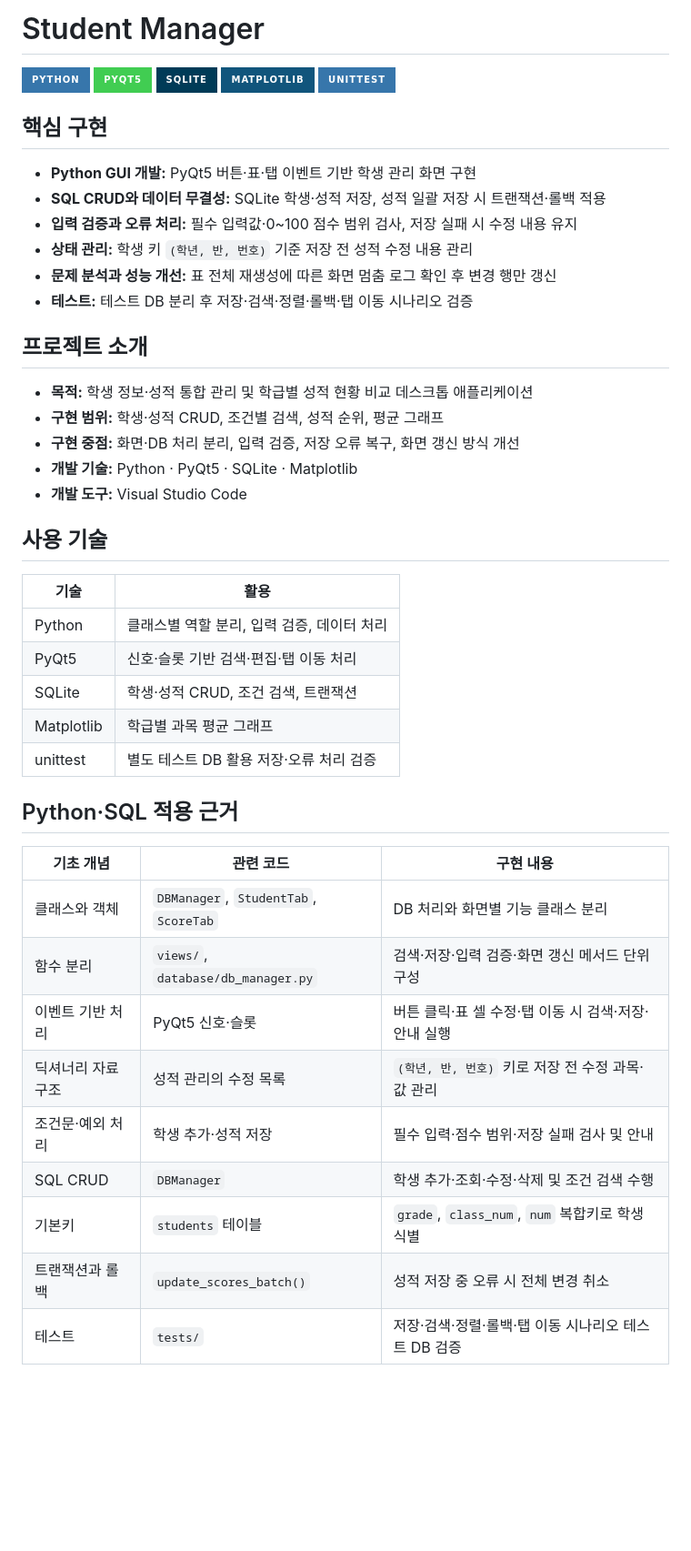
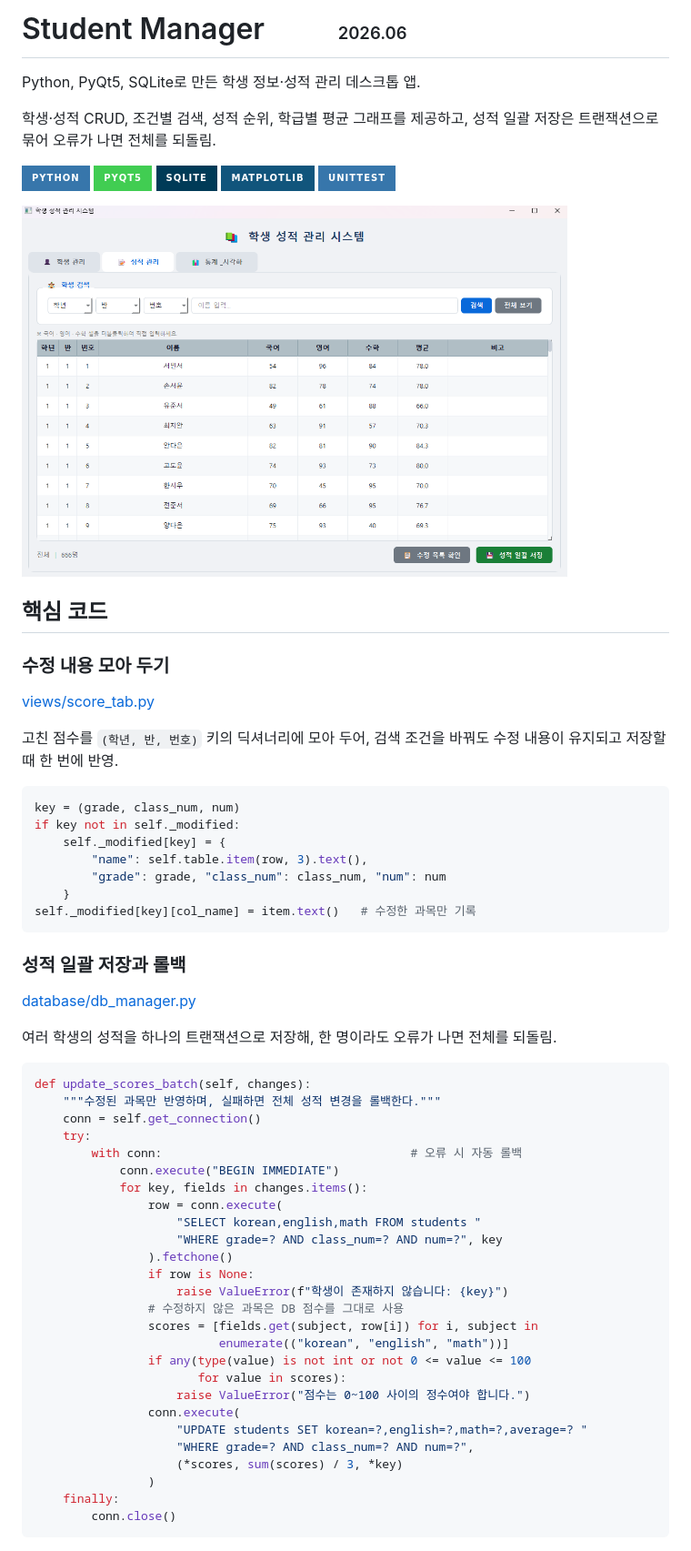
Before and after one commit to Jenny5789/student_manager, a Markdown page: README.md, the part around one of its changes. Shown at 91% size. Drawn GitHub-style; badges without logos; blank space fills up the shorter version.

Commit message:
docs: README 설명 줄이기, 제목 옆 연월 추가
Co-Authored-By: Claude Opus 5.5 <noreply@anthropic.com>

````diff
--- a/README.md
+++ b/README.md
@@ -1,4 +1,8 @@
-# Student Manager
+# Student Manager &nbsp;&nbsp;&nbsp;&nbsp;&nbsp;&nbsp;&nbsp;&nbsp;&nbsp;<small><small><small>2026.06</small></small></small>
+
+Python, PyQt5, SQLite로 만든 학생 정보·성적 관리 데스크톱 앱.
+
+학생·성적 CRUD, 조건별 검색, 성적 순위, 학급별 평균 그래프를 제공하고, 성적 일괄 저장은 트랜잭션으로 묶어 오류가 나면 전체를 되돌림.
 
 ![Python](https://img.shields.io/badge/Python-3776AB?style=for-the-badge&logo=python&logoColor=white)
 ![PyQt5](https://img.shields.io/badge/PyQt5-41CD52?style=for-the-badge&logo=qt&logoColor=white)
@@ -6,43 +10,58 @@
 ![Matplotlib](https://img.shields.io/badge/Matplotlib-11557c?style=for-the-badge&logo=python&logoColor=white)
 ![unittest](https://img.shields.io/badge/unittest-3776AB?style=for-the-badge&logo=python&logoColor=white)
 
-## 핵심 구현
+<img src="images/tab2.png" width="600" alt="성적 관리 화면">
 
-- **Python GUI 개발:** PyQt5 버튼·표·탭 이벤트 기반 학생 관리 화면 구현
-- **SQL CRUD와 데이터 무결성:** SQLite 학생·성적 저장, 성적 일괄 저장 시 트랜잭션·롤백 적용
-- **입력 검증과 오류 처리:** 필수 입력값·0~100 점수 범위 검사, 저장 실패 시 수정 내용 유지
-- **상태 관리:** 학생 키 `(학년, 반, 번호)` 기준 저장 전 성적 수정 내용 관리
-- **문제 분석과 성능 개선:** 표 전체 재생성에 따른 화면 멈춤 로그 확인 후 변경 행만 갱신
-- **테스트:** 테스트 DB 분리 후 저장·검색·정렬·롤백·탭 이동 시나리오 검증
+## 핵심 코드
 
-## 프로젝트 소개
+### 수정 내용 모아 두기
 
-- **목적:** 학생 정보·성적 통합 관리 및 학급별 성적 현황 비교 데스크톱 애플리케이션
-- **구현 범위:** 학생·성적 CRUD, 조건별 검색, 성적 순위, 평균 그래프
-- **구현 중점:** 화면·DB 처리 분리, 입력 검증, 저장 오류 복구, 화면 갱신 방식 개선
-- **개발 기술:** Python · PyQt5 · SQLite · Matplotlib
-- **개발 도구:** Visual Studio Code
+[views/score_tab.py](views/score_tab.py)
 
-## 사용 기술
+고친 점수를 `(학년, 반, 번호)` 키의 딕셔너리에 모아 두어, 검색 조건을 바꿔도 수정 내용이 유지되고 저장할 때 한 번에 반영.
 
-| 기술 | 활용 |
-| --- | --- |
-| Python | 클래스별 역할 분리, 입력 검증, 데이터 처리 |
-| PyQt5 | 신호·슬롯 기반 검색·편집·탭 이동 처리 |
-| SQLite | 학생·성적 CRUD, 조건 검색, 트랜잭션 |
-| Matplotlib | 학급별 과목 평균 그래프 |
-| unittest | 별도 테스트 DB 활용 저장·오류 처리 검증 |
+```python
+key = (grade, class_num, num)
+if key not in self._modified:
+    self._modified[key] = {
+        "name": self.table.item(row, 3).text(),
+        "grade": grade, "class_num": class_num, "num": num
+    }
+self._modified[key][col_name] = item.text()   # 수정한 과목만 기록
+```
 
-## Python·SQL 적용 근거
+### 성적 일괄 저장과 롤백
 
-| 기초 개념 | 관련 코드 | 구현 내용 |
-| --- | --- | --- |
-| 클래스와 객체 | `DBManager`, `StudentTab`, `ScoreTab` | DB 처리와 화면별 기능 클래스 분리 |
-| 함수 분리 | `views/`, `database/db_manager.py` | 검색·저장·입력 검증·화면 갱신 메서드 단위 구성 |
-| 이벤트 기반 처리 | PyQt5 신호·슬롯 | 버튼 클릭·표 셀 수정·탭 이동 시 검색·저장·안내 실행 |
-| 딕셔너리 자료구조 | 성적 관리의 수정 목록 | `(학년, 반, 번호)` 키로 저장 전 수정 과목·값 관리 |
-| 조건문·예외 처리 | 학생 추가·성적 저장 | 필수 입력·점수 범위·저장 실패 검사 및 안내 |
-| SQL CRUD | `DBManager` | 학생 추가·조회·수정·삭제 및 조건 검색 수행 |
-| 기본키 | `students` 테이블 | `grade`, `class_num`, `num` 복합키로 학생 식별 |
-| 트랜잭션과 롤백 | `update_scores_batch()` | 성적 저장 중 오류 시 전체 변경 취소 |
-| 테스트 | `tests/` | 저장·검색·정렬·롤백·탭 이동 시나리오 테스트 DB 검증 |
+[database/db_manager.py](database/db_manager.py)
+
+여러 학생의 성적을 하나의 트랜잭션으로 저장해, 한 명이라도 오류가 나면 전체를 되돌림.
+
+```python
+def update_scores_batch(self, changes):
+    """수정된 과목만 반영하며, 실패하면 전체 성적 변경을 롤백한다."""
+    conn = self.get_connection()
+    try:
+        with conn:                                   # 오류 시 자동 롤백
+            conn.execute("BEGIN IMMEDIATE")
+            for key, fields in changes.items():
+                row = conn.execute(
+                    "SELECT korean,english,math FROM students "
+                    "WHERE grade=? AND class_num=? AND num=?", key
+                ).fetchone()
+                if row is None:
+                    raise ValueError(f"학생이 존재하지 않습니다: {key}")
+                # 수정하지 않은 과목은 DB 점수를 그대로 사용
+                scores = [fields.get(subject, row[i]) for i, subject in
+                          enumerate(("korean", "english", "math"))]
+                if any(type(value) is not int or not 0 <= value <= 100
+                       for value in scores):
+                    raise ValueError("점수는 0~100 사이의 정수여야 합니다.")
+                conn.execute(
+                    "UPDATE students SET korean=?,english=?,math=?,average=? "
+                    "WHERE grade=? AND class_num=? AND num=?",
+                    (*scores, sum(scores) / 3, *key)
+                )
+    finally:
+        conn.close()
+```
+
````
Also changed, not shown: other parts of README.md (+46 -95 lines), images/problem-solving-process.png.
